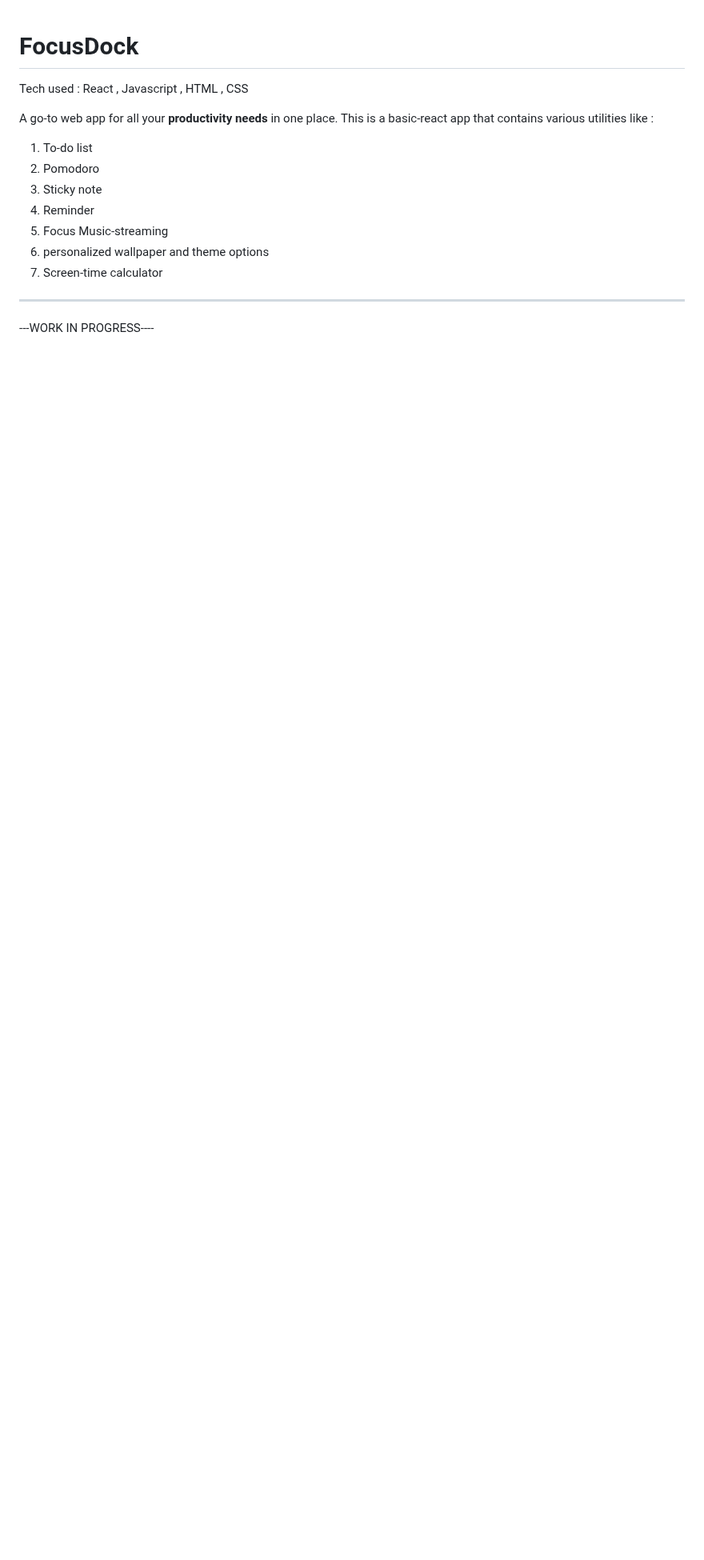
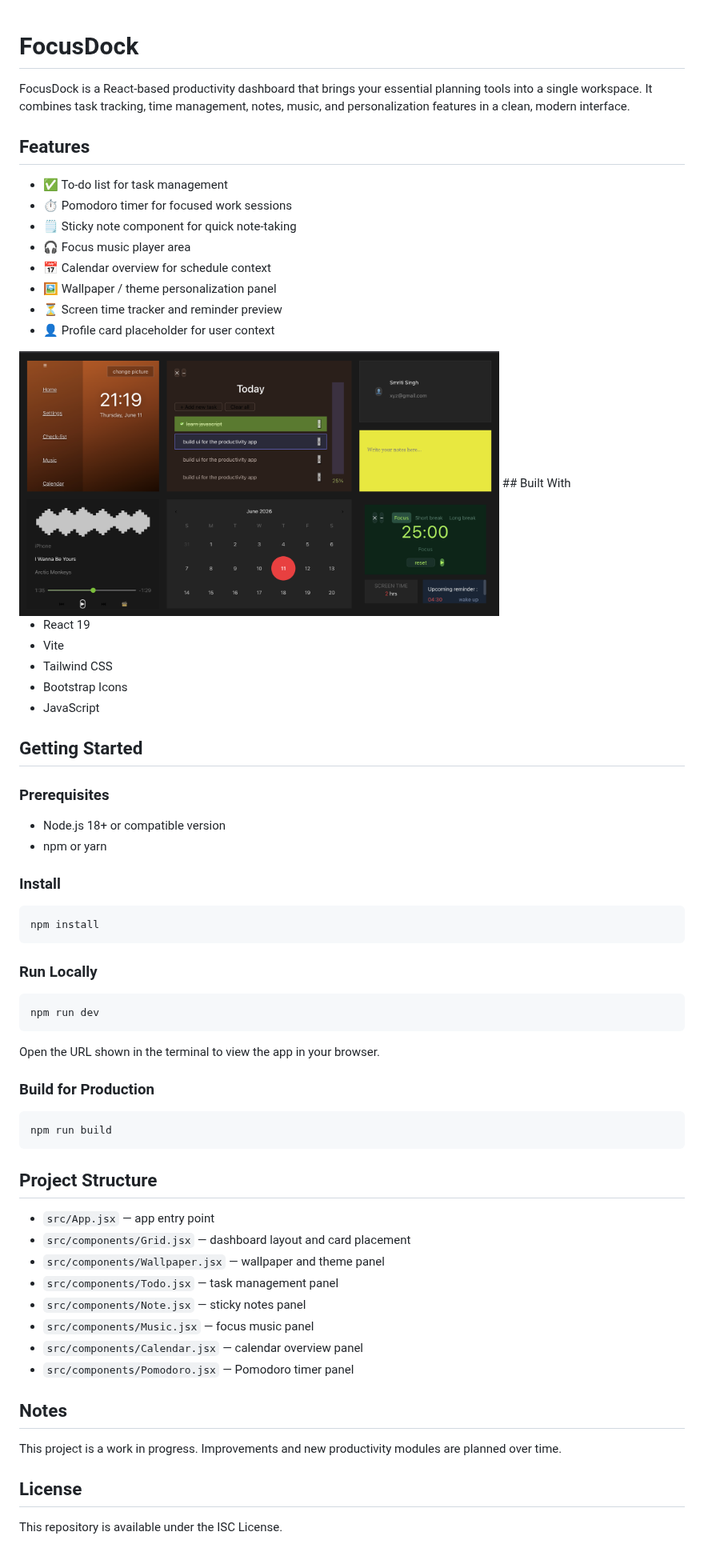
Before and after one commit to smritisingh21/FocusDock, a Markdown page: README.md, the part around the change. Shown at 80% size. Rendered like a GitHub page; pictures changed too: images/project-demo.png (added); blank space fills up the shorter version.

````diff
--- a/README.md
+++ b/README.md
@@ -1,17 +1,70 @@
 # FocusDock
 
-Tech used : React , Javascript , HTML , CSS
+FocusDock is a React-based productivity dashboard that brings your essential planning tools into a single workspace. It combines task tracking, time management, notes, music, and personalization features in a clean, modern interface.
 
-A go-to web app for all your **productivity needs** in one place.
-This is a basic-react app that contains various utilities like  :
-1. To-do list
-2. Pomodoro
-3. Sticky note
-4. Reminder
-5. Focus Music-streaming
-6. personalized wallpaper and theme options
-7. Screen-time calculator
+## Features
 
----
+- ✅ To-do list for task management
+- ⏱️ Pomodoro timer for focused work sessions
+- 🗒️ Sticky note component for quick note-taking
+- 🎧 Focus music player area
+- 📅 Calendar overview for schedule context
+- 🖼️ Wallpaper / theme personalization panel
+- ⏳ Screen time tracker and reminder preview
+- 👤 Profile card placeholder for user context
 
----WORK IN PROGRESS----
+
+<img src="images/project-demo.png" alt="Project Demo" width="600">
+## Built With
+
+- React 19
+- Vite
+- Tailwind CSS
+- Bootstrap Icons
+- JavaScript
+
+## Getting Started
+
+### Prerequisites
+
+- Node.js 18+ or compatible version
+- npm or yarn
+
+### Install
+
+```bash
+npm install
+```
+
+### Run Locally
+
+```bash
+npm run dev
+```
+
+Open the URL shown in the terminal to view the app in your browser.
+
+### Build for Production
+
+```bash
+npm run build
+```
+
+## Project Structure
+
+- `src/App.jsx` — app entry point
+- `src/components/Grid.jsx` — dashboard layout and card placement
+- `src/components/Wallpaper.jsx` — wallpaper and theme panel
+- `src/components/Todo.jsx` — task management panel
+- `src/components/Note.jsx` — sticky notes panel
+- `src/components/Music.jsx` — focus music panel
+- `src/components/Calendar.jsx` — calendar overview panel
+- `src/components/Pomodoro.jsx` — Pomodoro timer panel
+
+## Notes
+
+This project is a work in progress. Improvements and new productivity modules are planned over time.
+
+## License
+
+This repository is available under the ISC License.
````
Also changed, not shown: 7 other files.
